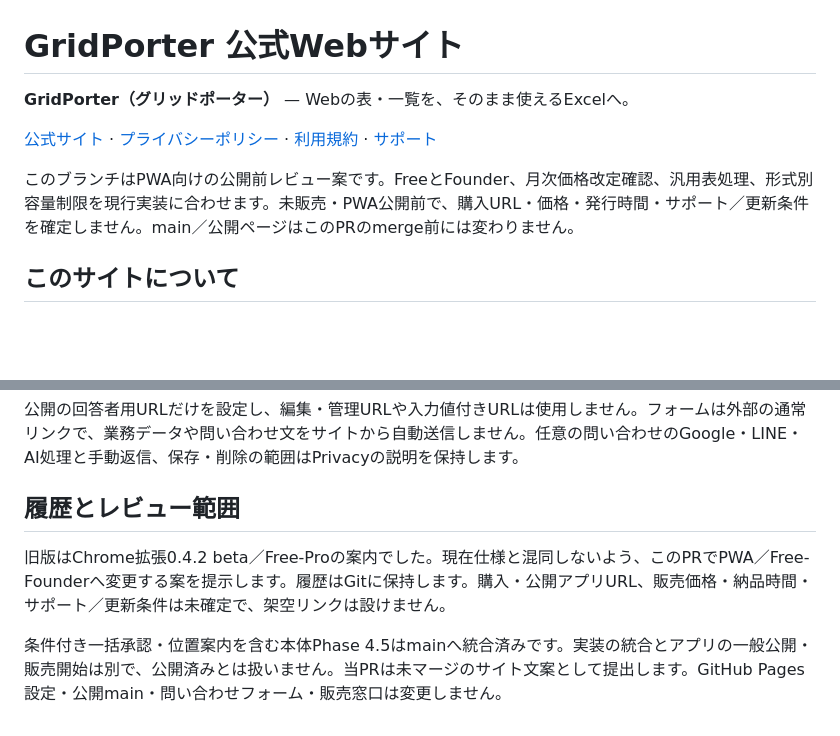
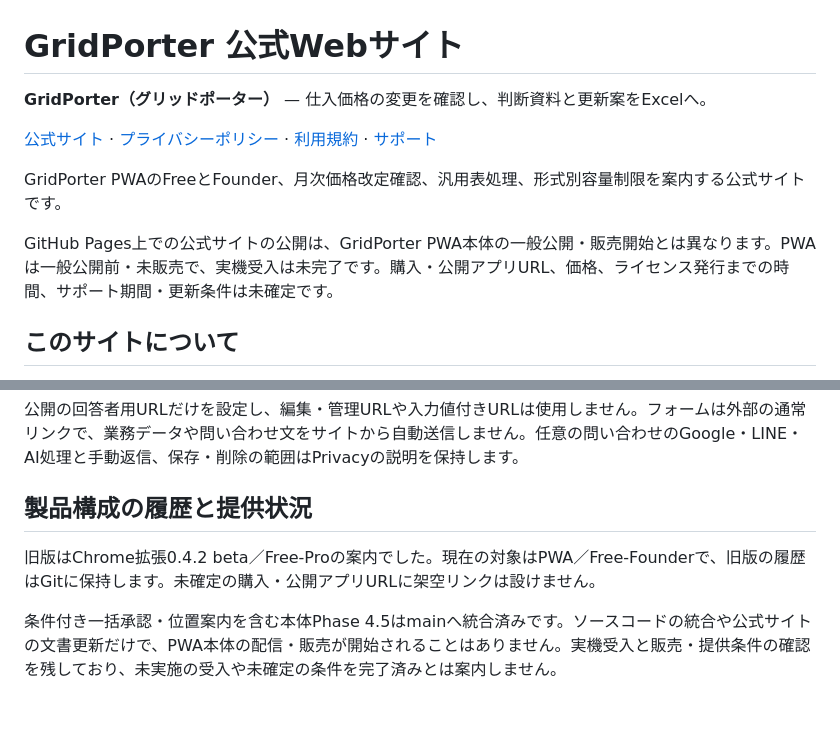
Before and after one commit to Ray-dev-lab/gridporter-site, a Markdown page: README.md, 2 parts joined by grey strips. Drawn GitHub-style; blank space fills up the shorter version.

Commit message:
Clarify durable site and PWA release status in README

```diff
--- a/README.md
+++ b/README.md
@@ -1,10 +1,12 @@
 # GridPorter 公式Webサイト
 
-**GridPorter（グリッドポーター）** — Webの表・一覧を、そのまま使えるExcelへ。
+**GridPorter（グリッドポーター）** — 仕入価格の変更を確認し、判断資料と更新案をExcelへ。
 
 [公式サイト](https://ray-dev-lab.github.io/gridporter-site/) · [プライバシーポリシー](https://ray-dev-lab.github.io/gridporter-site/privacy/) · [利用規約](https://ray-dev-lab.github.io/gridporter-site/terms/) · [サポート](https://ray-dev-lab.github.io/gridporter-site/support/)
 
-このブランチはPWA向けの公開前レビュー案です。FreeとFounder、月次価格改定確認、汎用表処理、形式別容量制限を現行実装に合わせます。未販売・PWA公開前で、購入URL・価格・発行時間・サポート／更新条件を確定しません。main／公開ページはこのPRのmerge前には変わりません。
+GridPorter PWAのFreeとFounder、月次価格改定確認、汎用表処理、形式別容量制限を案内する公式サイトです。
+
+GitHub Pages上での公式サイトの公開は、GridPorter PWA本体の一般公開・販売開始とは異なります。PWAは一般公開前・未販売で、実機受入は未完了です。購入・公開アプリURL、価格、ライセンス発行までの時間、サポート期間・更新条件は未確定です。
 
 ## このサイトについて
 
@@ -43,8 +45,8 @@ PRとmain pushで通常検査を実行します。公開URL・問い合わせ窓
 
 公開の回答者用URLだけを設定し、編集・管理URLや入力値付きURLは使用しません。フォームは外部の通常リンクで、業務データや問い合わせ文をサイトから自動送信しません。任意の問い合わせのGoogle・LINE・AI処理と手動返信、保存・削除の範囲はPrivacyの説明を保持します。
 
-## 履歴とレビュー範囲
+## 製品構成の履歴と提供状況
 
-旧版はChrome拡張0.4.2 beta／Free-Proの案内でした。現在仕様と混同しないよう、このPRでPWA／Free-Founderへ変更する案を提示します。履歴はGitに保持します。購入・公開アプリURL、販売価格・納品時間・サポート／更新条件は未確定で、架空リンクは設けません。
+旧版はChrome拡張0.4.2 beta／Free-Proの案内でした。現在の対象はPWA／Free-Founderで、旧版の履歴はGitに保持します。未確定の購入・公開アプリURLに架空リンクは設けません。
 
-条件付き一括承認・位置案内を含む本体Phase 4.5はmainへ統合済みです。実装の統合とアプリの一般公開・販売開始は別で、公開済みとは扱いません。当PRは未マージのサイト文案として提出します。GitHub Pages設定・公開main・問い合わせフォーム・販売窓口は変更しません。
+条件付き一括承認・位置案内を含む本体Phase 4.5はmainへ統合済みです。ソースコードの統合や公式サイトの文書更新だけで、PWA本体の配信・販売が開始されることはありません。実機受入と販売・提供条件の確認を残しており、未実施の受入や未確定の条件を完了済みとは案内しません。
```
